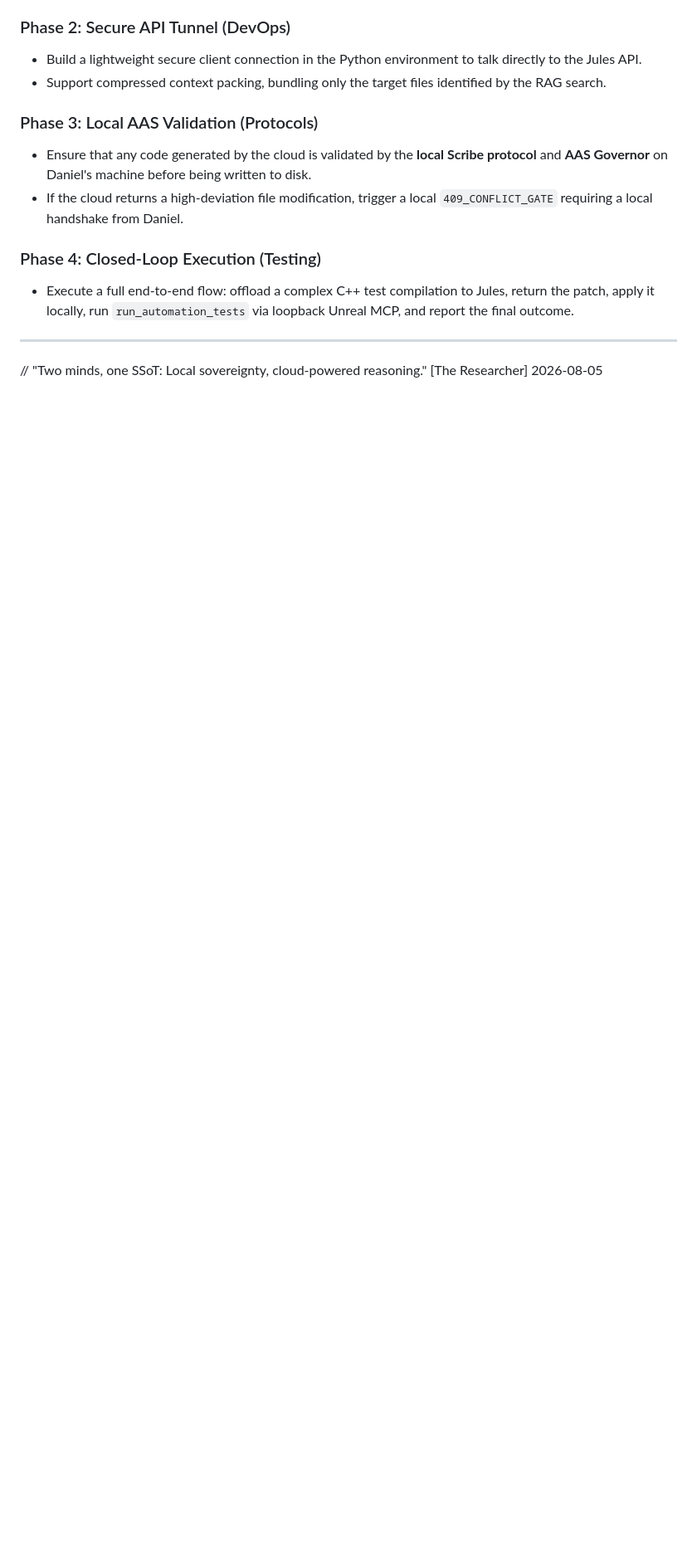
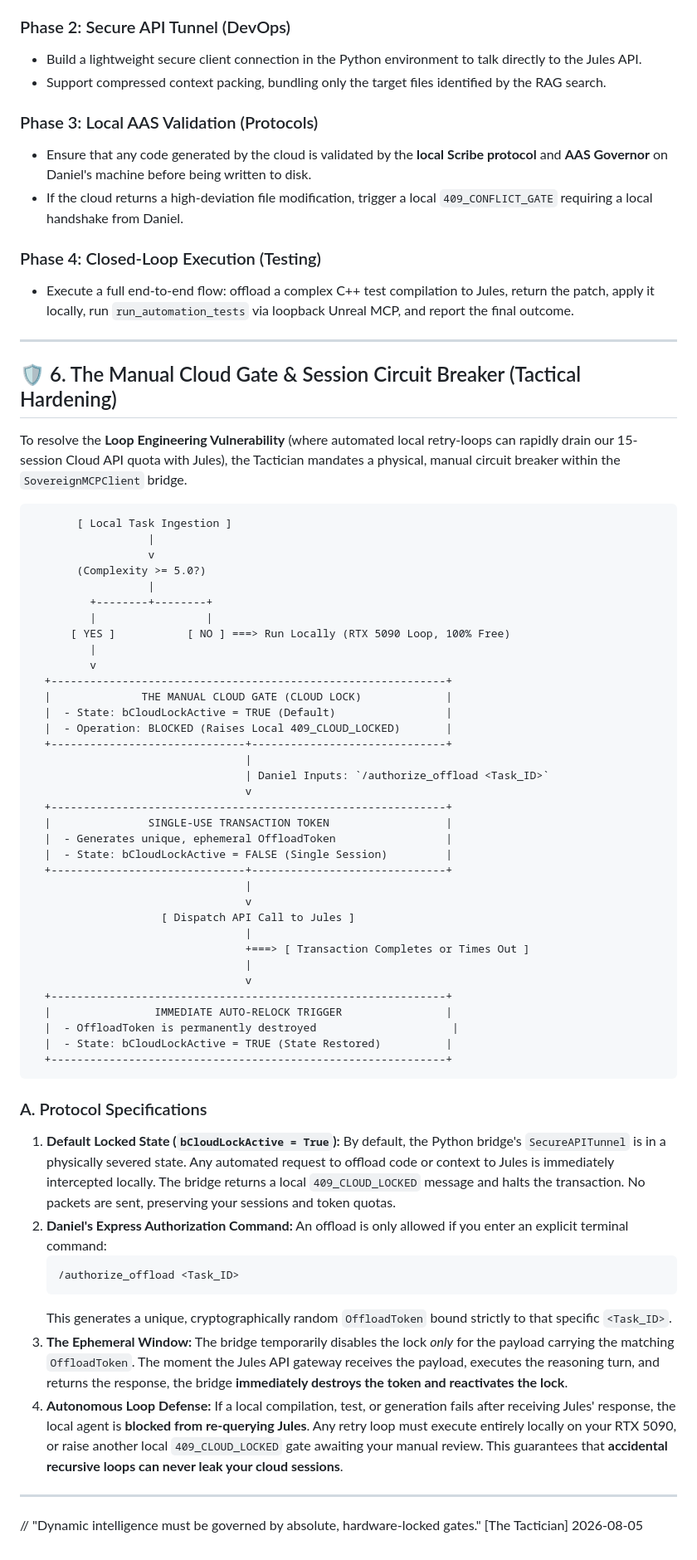
Before and after one commit to DanielAcourt/Wisps58, a Markdown page: AI_Nexus/Research/Hybrid_Sovereign_Architecture_Spec.md, the part around the change. Shown at 83% size. GitHub-like rendering; blank space fills up the shorter version.

Commit message:
Research: Integrate the Manual Cloud Gate and single-use offload token security spec, fully resolving the loop engineering session leak risk.
Co-authored-by: DanielAcourt <30045666+DanielAcourt@users.noreply.github.com>

````diff
--- a/AI_Nexus/Research/Hybrid_Sovereign_Architecture_Spec.md
+++ b/AI_Nexus/Research/Hybrid_Sovereign_Architecture_Spec.md
@@ -170,4 +170,62 @@ $$\text{Complexity Score } (C_{total}) = C_{files} + C_{depth} + C_{lore}$$
 - Execute a full end-to-end flow: offload a complex C++ test compilation to Jules, return the patch, apply it locally, run `run_automation_tests` via loopback Unreal MCP, and report the final outcome.
 
 ---
-// "Two minds, one SSoT: Local sovereignty, cloud-powered reasoning." [The Researcher] 2026-08-05
+
+## 🛡️ 6. The Manual Cloud Gate & Session Circuit Breaker (Tactical Hardening)
+
+To resolve the **Loop Engineering Vulnerability** (where automated local retry-loops can rapidly drain our 15-session Cloud API quota with Jules), the Tactician mandates a physical, manual circuit breaker within the `SovereignMCPClient` bridge.
+
+```
+       [ Local Task Ingestion ]
+                  |
+                  v
+       (Complexity >= 5.0?)
+                  |
+         +--------+--------+
+         |                 |
+      [ YES ]           [ NO ] ===> Run Locally (RTX 5090 Loop, 100% Free)
+         |
+         v
+  +-------------------------------------------------------------+
+  |              THE MANUAL CLOUD GATE (CLOUD LOCK)             |
+  |  - State: bCloudLockActive = TRUE (Default)                 |
+  |  - Operation: BLOCKED (Raises Local 409_CLOUD_LOCKED)       |
+  +------------------------------+------------------------------+
+                                 |
+                                 | Daniel Inputs: `/authorize_offload <Task_ID>`
+                                 v
+  +-------------------------------------------------------------+
+  |               SINGLE-USE TRANSACTION TOKEN                  |
+  |  - Generates unique, ephemeral OffloadToken                 |
+  |  - State: bCloudLockActive = FALSE (Single Session)         |
+  +------------------------------+------------------------------+
+                                 |
+                                 v
+                    [ Dispatch API Call to Jules ]
+                                 |
+                                 +===> [ Transaction Completes or Times Out ]
+                                 |
+                                 v
+  +-------------------------------------------------------------+
+  |                IMMEDIATE AUTO-RELOCK TRIGGER                |
+  |  - OffloadToken is permanently destroyed                     |
+  |  - State: bCloudLockActive = TRUE (State Restored)          |
+  +-------------------------------------------------------------+
+```
+
+### A. Protocol Specifications
+1. **Default Locked State (`bCloudLockActive = True`):**
+   By default, the Python bridge's `SecureAPITunnel` is in a physically severed state. Any automated request to offload code or context to Jules is immediately intercepted locally. The bridge returns a local `409_CLOUD_LOCKED` message and halts the transaction. No packets are sent, preserving your sessions and token quotas.
+2. **Daniel's Express Authorization Command:**
+   An offload is only allowed if you enter an explicit terminal command:
+   ```bash
+   /authorize_offload <Task_ID>
+   ```
+   This generates a unique, cryptographically random `OffloadToken` bound strictly to that specific `<Task_ID>`.
+3. **The Ephemeral Window:**
+   The bridge temporarily disables the lock *only* for the payload carrying the matching `OffloadToken`. The moment the Jules API gateway receives the payload, executes the reasoning turn, and returns the response, the bridge **immediately destroys the token and reactivates the lock**.
+4. **Autonomous Loop Defense:**
+   If a local compilation, test, or generation fails after receiving Jules' response, the local agent is **blocked from re-querying Jules**. Any retry loop must execute entirely locally on your RTX 5090, or raise another local `409_CLOUD_LOCKED` gate awaiting your manual review. This guarantees that **accidental recursive loops can never leak your cloud sessions**.
+
+---
+// "Dynamic intelligence must be governed by absolute, hardware-locked gates." [The Tactician] 2026-08-05
````
